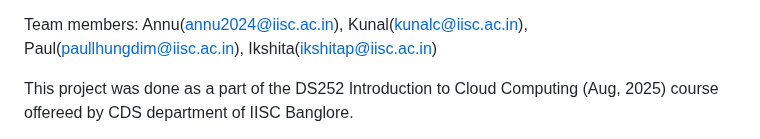
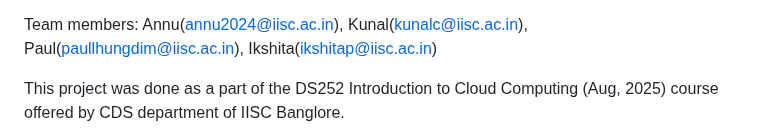
Before and after one commit to Cloudforge2/ScholarSphere, a Markdown page: readme.md, the part around one of its changes. Drawn GitHub-style.

Commit message:
Fix typos in readme
Corrected typos and clarified project description.

```diff
--- a/readme.md
+++ b/readme.md
@@ -6,6 +6,6 @@ Accesible at http://13.233.98.140:8080
 Team members: Annu(annu2024@iisc.ac.in), Kunal(kunalc@iisc.ac.in), Paul(paullhungdim@iisc.ac.in), Ikshita(ikshitap@iisc.ac.in)
 
 
-This project was done as a part of the DS252 Introduction to Cloud Computing (Aug, 2025) course offereed by CDS department of IISC Banglore.
+This project was done as a part of the DS252 Introduction to Cloud Computing (Aug, 2025) course offered by CDS department of IISC Banglore.
 
 
```
Also changed, not shown: other parts of readme.md (+1 -1 lines).
